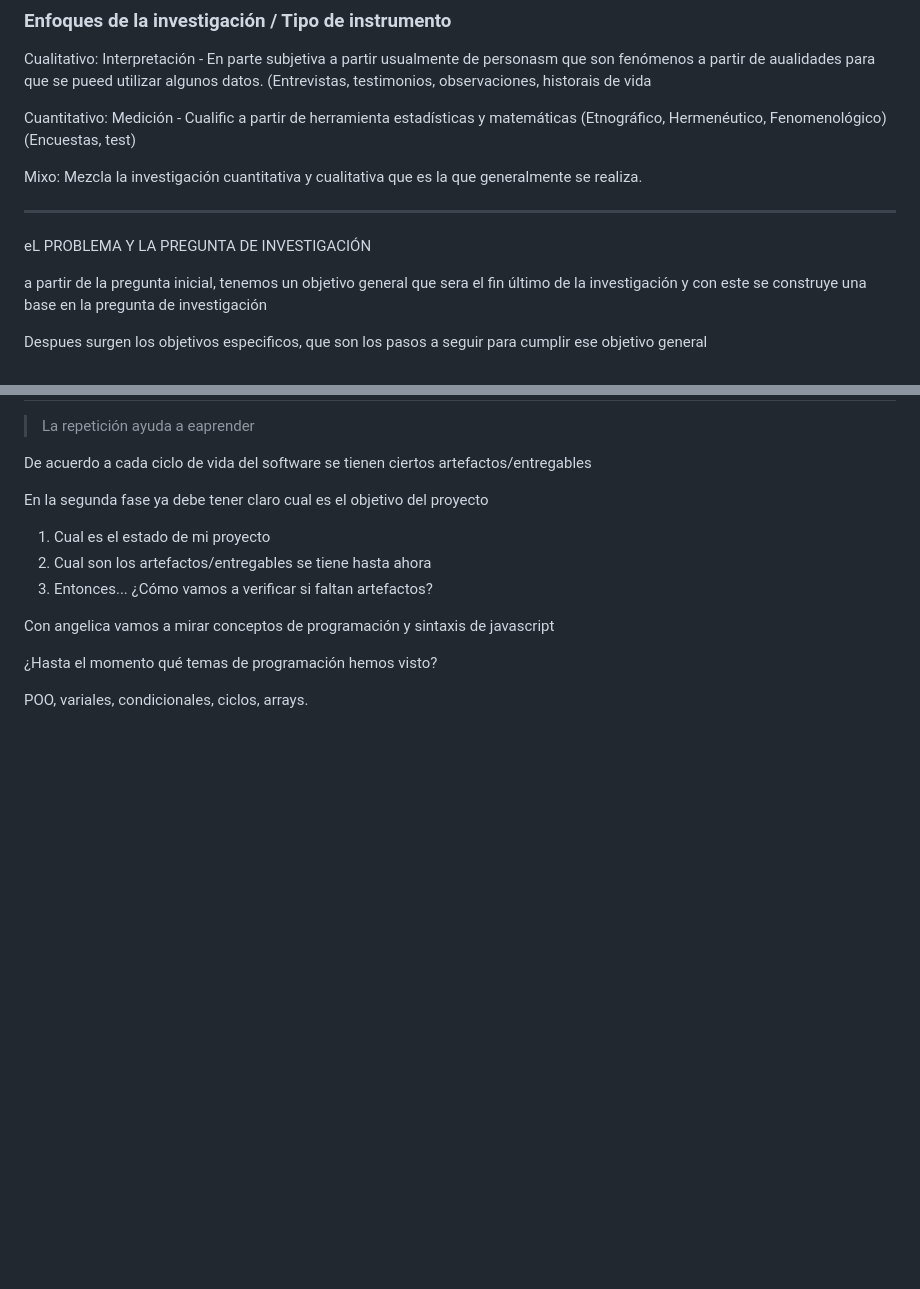
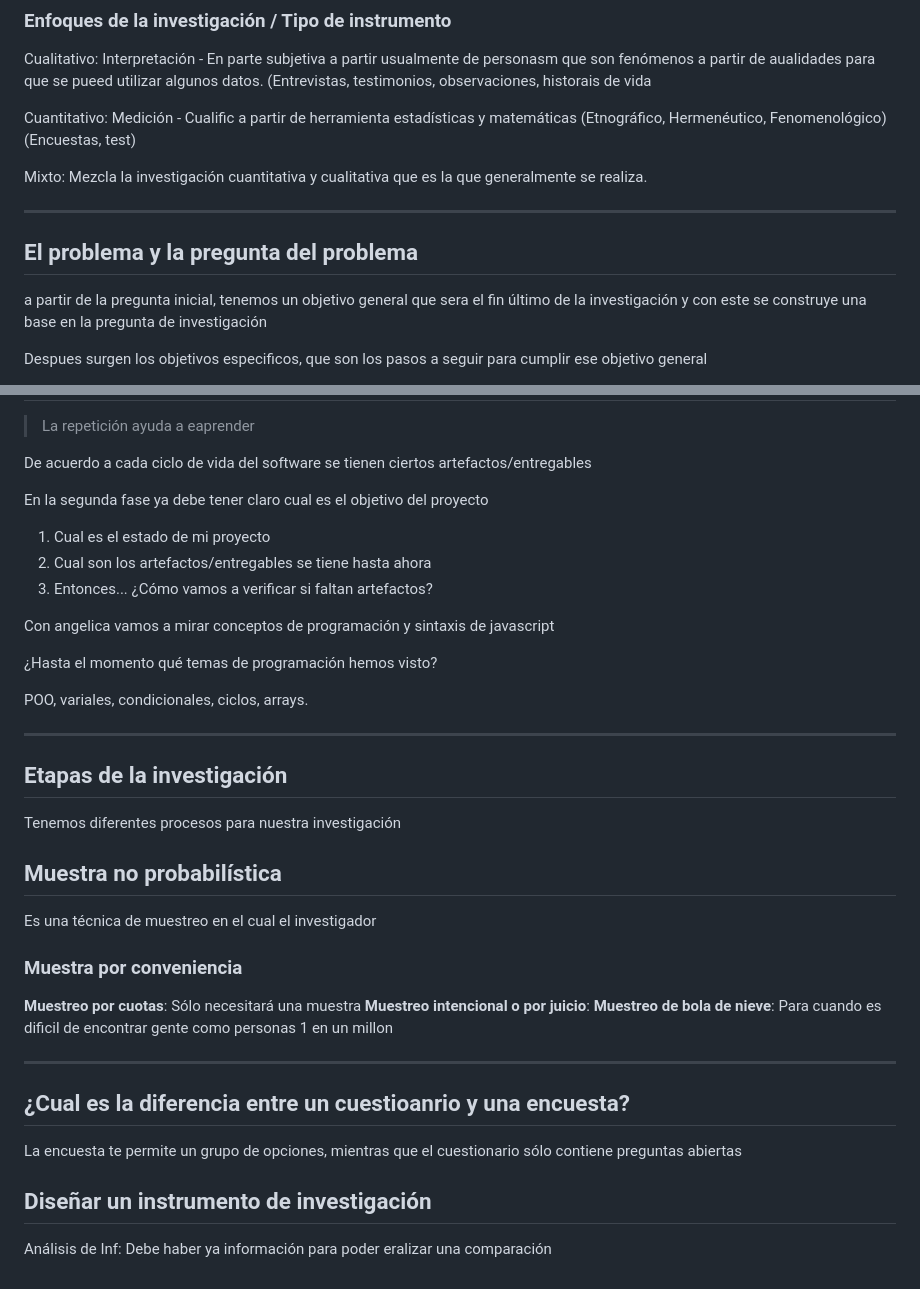
Before and after one commit to santiagoencodigo/Guia-Completa-de-Analisis-y-Desarrollo-de-Software, a Markdown page: Trimestre #3/Competencia - Orientar a la investigación.md, 2 parts joined by grey strips. GitHub-like rendering; blank space fills up the shorter version.

Commit message:
Redacción: Competencia orientar a la investigación

```diff
--- a/Trimestre #3/Competencia - Orientar a la investigación.md
+++ b/Trimestre #3/Competencia - Orientar a la investigación.md
@@ -62,11 +62,11 @@ Cualitativo: Interpretación - En parte subjetiva a partir usualmente de persona
 
 Cuantitativo: Medición - Cualific a partir de herramienta estadísticas y matemáticas (Etnográfico, Hermenéutico, Fenomenológico) (Encuestas, test)
 
-Mixo: Mezcla la investigación cuantitativa y cualitativa que es la que generalmente se realiza.
+Mixto: Mezcla la investigación cuantitativa y cualitativa que es la que generalmente se realiza.
 
 ---
 
-eL PROBLEMA Y LA PREGUNTA DE INVESTIGACIÓN
+## El problema y la pregunta del problema
 
 a partir de la pregunta inicial, tenemos un objetivo general que sera el fin último de la investigación y con este se construye una base en la pregunta de investigación
 
@@ -178,3 +178,30 @@ En la segunda fase ya debe tener claro cual es el objetivo del proyecto
   ¿Hasta el momento qué temas de programación hemos visto?
 
   POO, variales, condicionales, ciclos, arrays.
+
+
+---
+
+## Etapas de la investigación
+
+Tenemos diferentes procesos para nuestra investigación
+
+## Muestra no probabilística
+
+Es una técnica de muestreo en el cual el investigador
+
+### Muestra por conveniencia
+
+**Muestreo por cuotas**: Sólo necesitará una muestra
+**Muestreo intencional o por juicio**:
+**Muestreo de bola de nieve**: Para cuando es dificil de encontrar gente como personas 1 en un millon
+
+---
+
+## ¿Cual es la diferencia entre un cuestioanrio y una encuesta?
+
+La encuesta te permite un grupo de opciones, mientras que el cuestionario sólo contiene preguntas abiertas
+
+## Diseñar un instrumento de investigación
+
+Análisis de Inf: Debe haber ya información para poder eralizar una comparación
```
